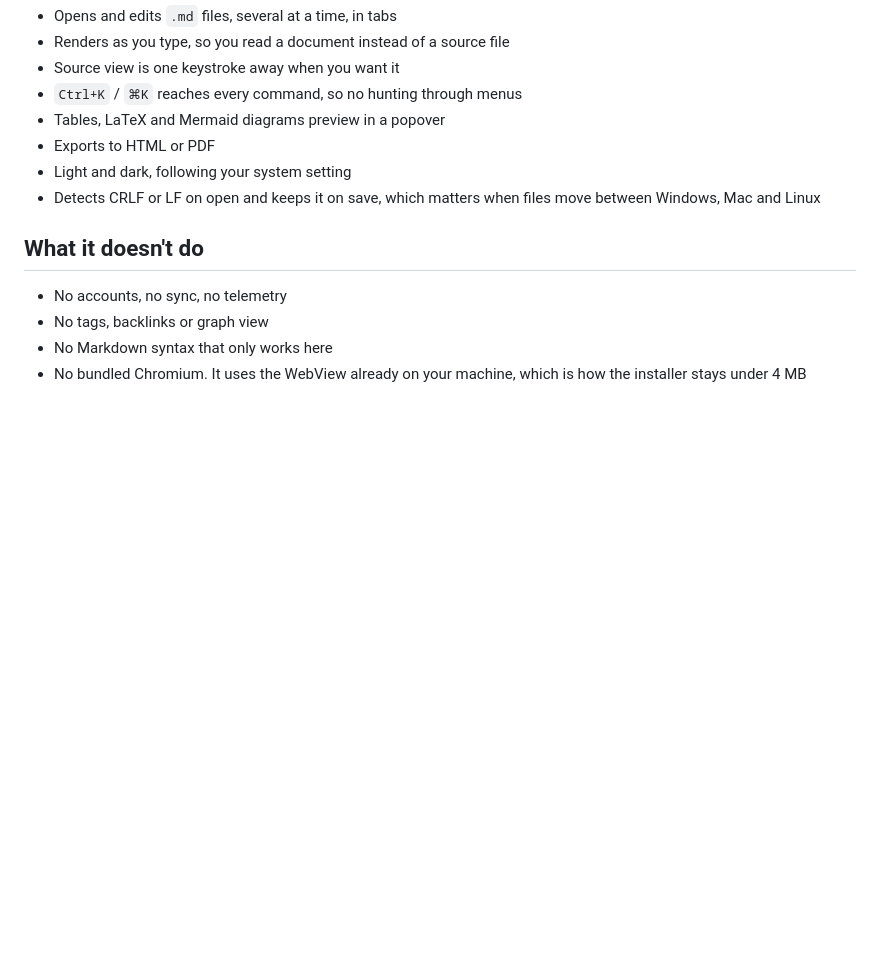
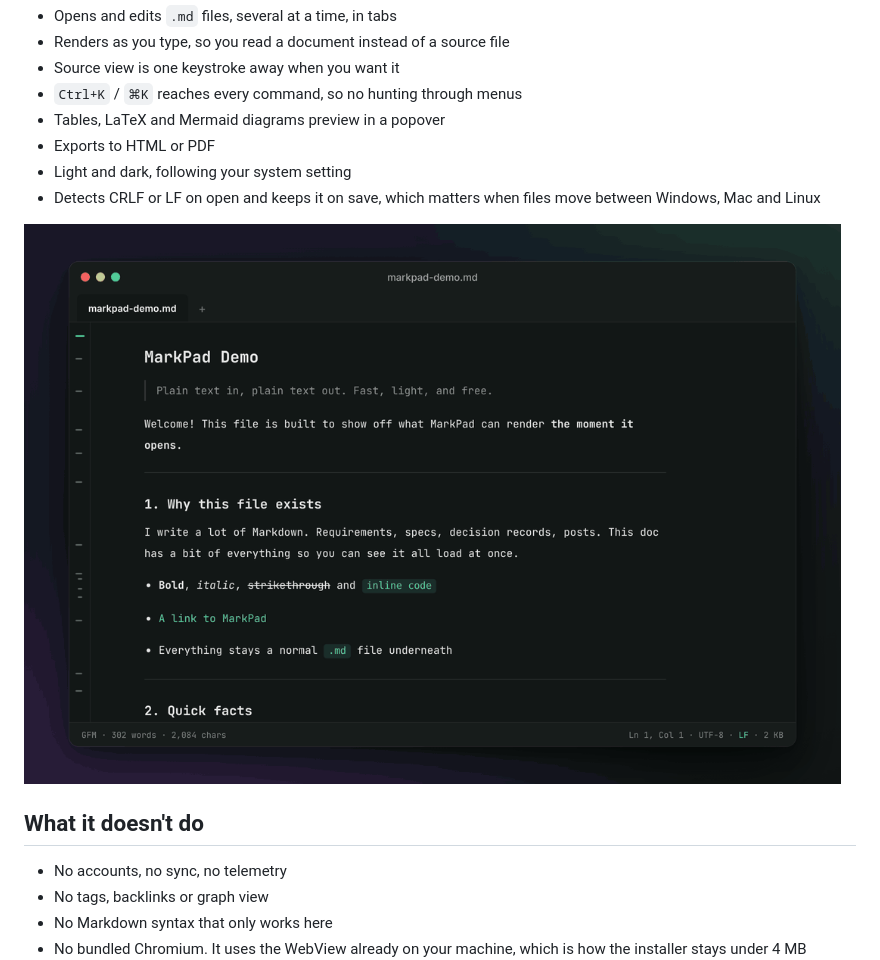
Before and after one commit to shiphrahx/MarkPad, a Markdown page: README.md, the part around the change. GitHub-like rendering; pictures changed too: docs/markpad-export.gif (added); blank space fills up the shorter version.

Commit message:
docs: show export in action at the end of what it does
Co-Authored-By: Claude Sonnet 5 <noreply@anthropic.com>

```diff
--- a/README.md
+++ b/README.md
@@ -61,6 +61,8 @@ exact wording and the fix.
 - Detects CRLF or LF on open and keeps it on save, which matters when files move
   between Windows, Mac and Linux
 
+![Exporting a Markdown file from MarkPad](./docs/markpad-export.gif)
+
 ## What it doesn't do
 
 - No accounts, no sync, no telemetry
```
